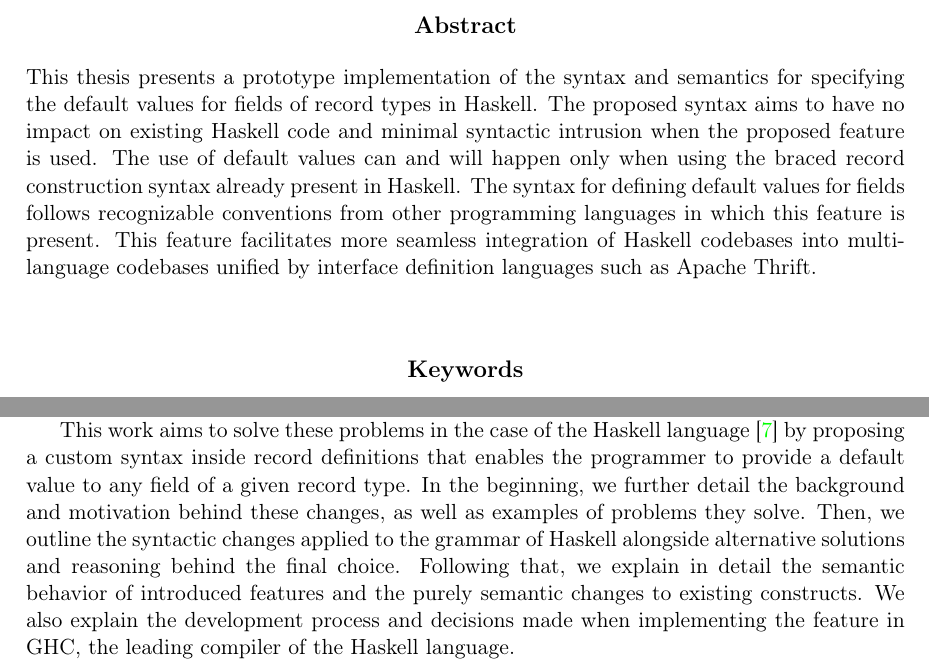
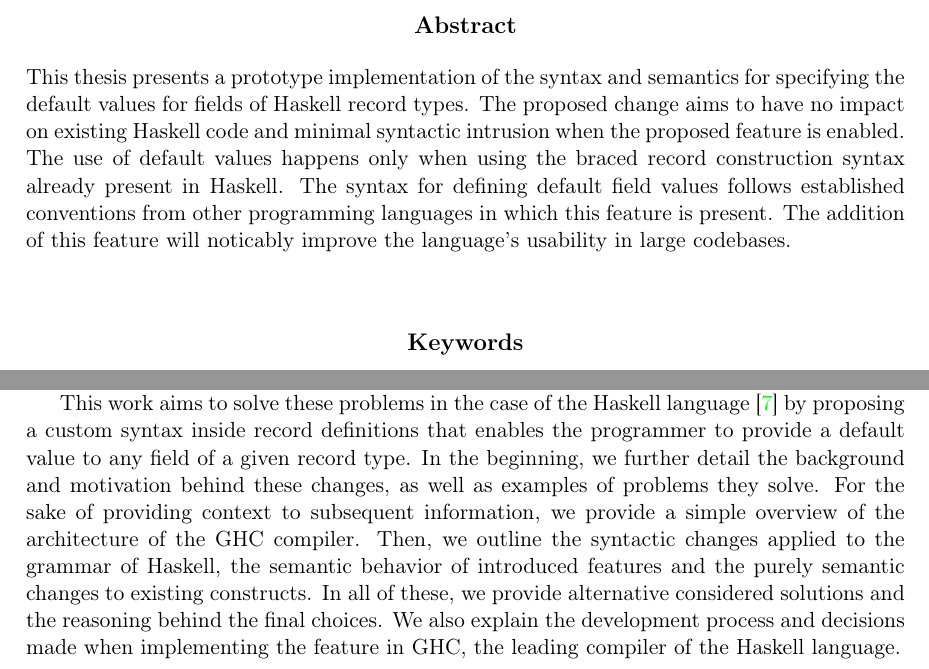
Before and after one commit to Joald/masters-thesis, a LaTeX thesis (thesis.tex): two parts of pages 3 and 7 of 44, joined at a grey line, cut so that both start at the same text. Compiled offline with pdfLaTeX.

Commit message:
Update abstract and introduction

```diff
--- a/thesis.tex
+++ b/thesis.tex
@@ -193,18 +193,13 @@
 \maketitle
 
 \begin{abstract}
-  This thesis presents a prototype implementation of the syntax
-  and semantics for specifying the default values for fields
-  of record types in Haskell. The proposed syntax aims to have
-  no impact on existing Haskell code and minimal syntactic intrusion
-  when the proposed feature is used. The use of default values
-  can and will happen only when using the braced record construction
-  syntax already present in Haskell. The syntax for defining default
-  values for fields follows recognizable conventions from other
-  programming languages in which this feature is present.
-  This feature facilitates more seamless integration of Haskell codebases
-  into multi-language codebases unified
-  by interface definition languages such as Apache Thrift.
+This thesis presents a prototype implementation of the syntax and semantics for specifying
+the default values for fields of Haskell record types. The proposed change aims to have no
+impact on existing Haskell code and minimal syntactic intrusion when the proposed feature
+is enabled. The use of default values happens only when using the braced record construction syntax
+already present in Haskell. The syntax for defining default field values follows established
+conventions from other programming languages in which this feature is present. The addition
+of this feature will noticably improve the language's usability in large codebases.
 \end{abstract}
 
 \tableofcontents
@@ -222,8 +217,10 @@ While widely used workarounds are known, they suffer from various problems that
 This work aims to solve these problems in the case of the Haskell language \cite{HudakHaskell}
 by proposing a custom syntax inside record definitions that enables the programmer to provide a default value to any field of a given record type.
 In the beginning, we further detail the background and motivation behind these changes, as well as examples of problems they solve.
-Then, we outline the syntactic changes applied to the grammar of Haskell alongside alternative solutions and reasoning behind the final choice.
-Following that, we explain in detail the semantic behavior of introduced features and the purely semantic changes to existing constructs.
+For the sake of providing context to subsequent information, we provide a simple overview of the architecture of the GHC compiler.
+Then, we outline the syntactic changes applied to the grammar of Haskell,
+the semantic behavior of introduced features and the purely semantic changes to existing constructs.
+In all of these, we provide alternative considered solutions and the reasoning behind the final choices.
 We also explain the development process and decisions made when implementing the feature in GHC, the leading compiler of the Haskell language.
 
 
```
Also changed, not shown: thesis.pdf.
